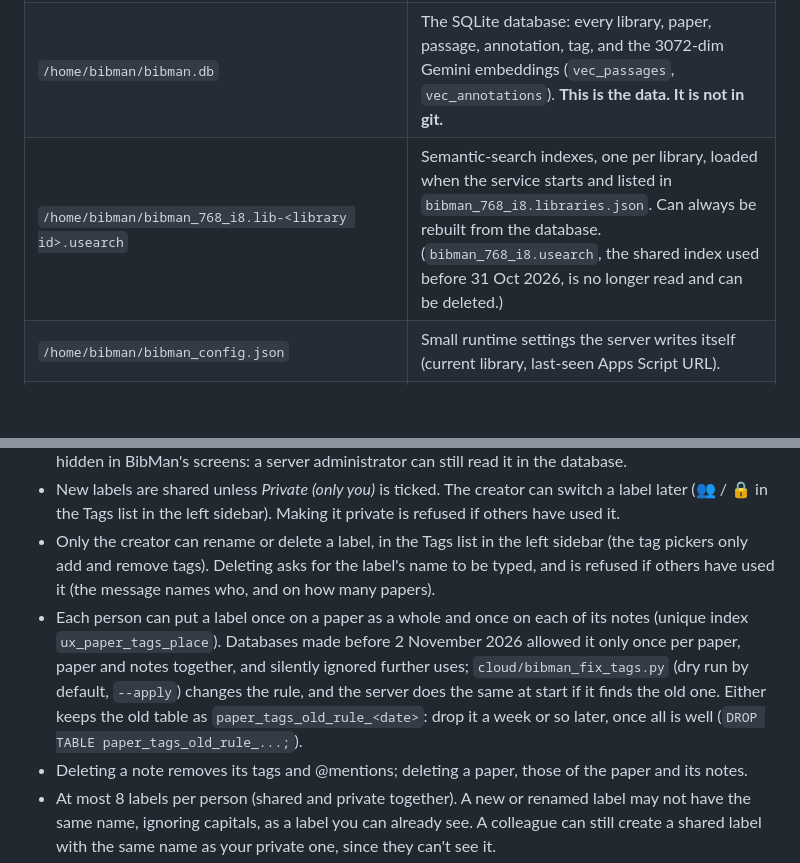
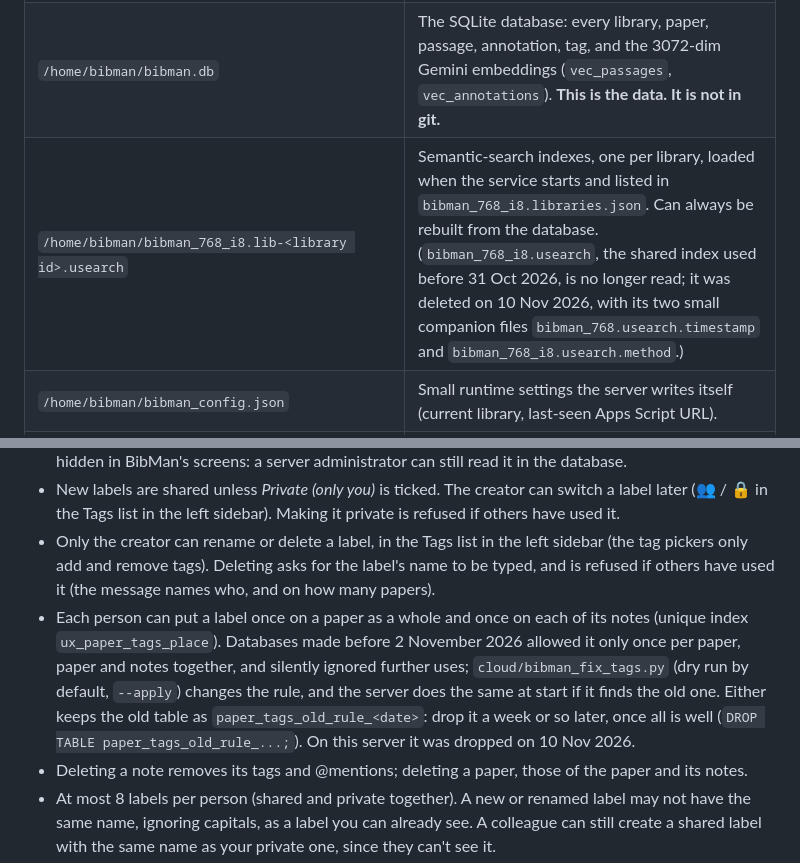
Before and after one commit to pmarcum/BibMan, a Markdown page: MAINTENANCE.md, 2 parts joined by grey strips. Drawn GitHub-style; blank space fills up the shorter version.

```diff
--- a/MAINTENANCE.md
+++ b/MAINTENANCE.md
@@ -8,7 +8,7 @@ For whoever hosts a BibMan instance. Setup is in [DEPLOY.md](DEPLOY.md). This pa
 |---|---|
 | `/home/bibman/bibman/` | Server code (`bibman_e2micro_server.py`, `bibman_cron.py`, `bibman_rebuild_usearch.py`) and its `venv/` |
 | `/home/bibman/bibman.db` | The SQLite database: every library, paper, passage, annotation, tag, and the 3072-dim Gemini embeddings (`vec_passages`, `vec_annotations`). **This is the data. It is not in git.** |
-| `/home/bibman/bibman_768_i8.lib-<library id>.usearch` | Semantic-search indexes, one per library, loaded when the service starts and listed in `bibman_768_i8.libraries.json`. Can always be rebuilt from the database. (`bibman_768_i8.usearch`, the shared index used before 31 Oct 2026, is no longer read and can be deleted.) |
+| `/home/bibman/bibman_768_i8.lib-<library id>.usearch` | Semantic-search indexes, one per library, loaded when the service starts and listed in `bibman_768_i8.libraries.json`. Can always be rebuilt from the database. (`bibman_768_i8.usearch`, the shared index used before 31 Oct 2026, is no longer read; it was deleted on 10 Nov 2026, with its two small companion files `bibman_768.usearch.timestamp` and `bibman_768_i8.usearch.method`.) |
 | `/home/bibman/bibman_config.json` | Small runtime settings the server writes itself (current library, last-seen Apps Script URL). |
 | `/etc/systemd/system/bibman.service` | Service definition, including `SESSION_SECRET` and `GAS_CREDENTIAL`. |
 | `/etc/systemd/system/bibman.service.d/export-credential.conf` | Optional: the read-only `EXPORT_CREDENTIAL` for gooTeX. |
@@ -69,7 +69,7 @@ Since 29 October 2026, tag labels (`user_tag_labels`) are **shared** by default.
 - **A private label** (`is_private = 1`, 🔒) is seen and applied only by its creator, in every view including Everyone. Notes tagged with it stay visible to others as usual; only the tag is hidden. Private means hidden in BibMan's screens: a server administrator can still read it in the database.
 - New labels are shared unless *Private (only you)* is ticked. The creator can switch a label later (👥 / 🔒 in the Tags list in the left sidebar). Making it private is refused if others have used it.
 - Only the creator can rename or delete a label, in the Tags list in the left sidebar (the tag pickers only add and remove tags). Deleting asks for the label's name to be typed, and is refused if others have used it (the message names who, and on how many papers).
-- Each person can put a label once on a paper as a whole and once on each of its notes (unique index `ux_paper_tags_place`). Databases made before 2 November 2026 allowed it only once per paper, paper and notes together, and silently ignored further uses; `cloud/bibman_fix_tags.py` (dry run by default, `--apply`) changes the rule, and the server does the same at start if it finds the old one. Either keeps the old table as `paper_tags_old_rule_<date>`: drop it a week or so later, once all is well (`DROP TABLE paper_tags_old_rule_...;`).
+- Each person can put a label once on a paper as a whole and once on each of its notes (unique index `ux_paper_tags_place`). Databases made before 2 November 2026 allowed it only once per paper, paper and notes together, and silently ignored further uses; `cloud/bibman_fix_tags.py` (dry run by default, `--apply`) changes the rule, and the server does the same at start if it finds the old one. Either keeps the old table as `paper_tags_old_rule_<date>`: drop it a week or so later, once all is well (`DROP TABLE paper_tags_old_rule_...;`). On this server it was dropped on 10 Nov 2026.
 - Deleting a note removes its tags and @mentions; deleting a paper, those of the paper and its notes.
 - At most 8 labels per person (shared and private together). A new or renamed label may not have the same name, ignoring capitals, as a label you can already see. A colleague can still create a shared label with the same name as your private one, since they can't see it.
 - Labels are not tied to a library: a label shows in every library.
```
Also changed, not shown: other parts of MAINTENANCE.md (+21 -5 lines).
